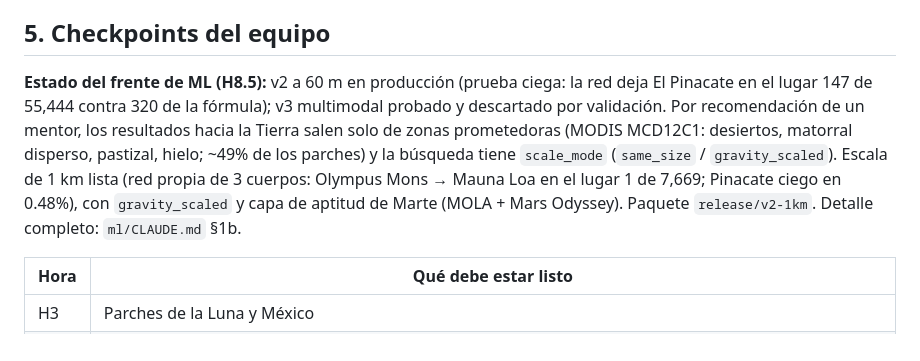
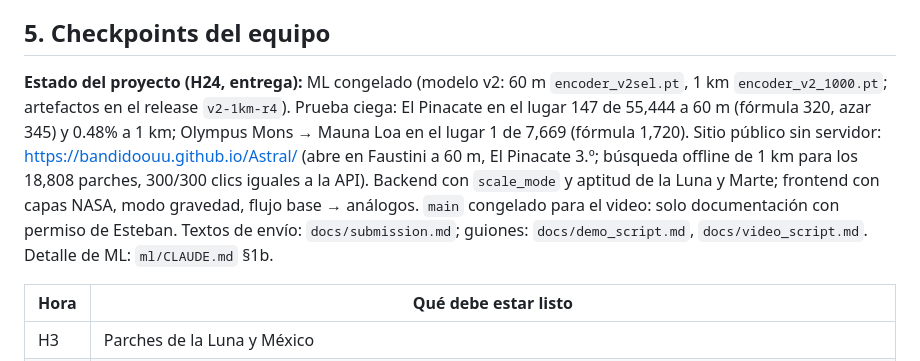
Before and after one commit to Bandidoouu/Astral, a Markdown page: CLAUDE.md, the part around the change. Drawn GitHub-style.

```diff
--- a/CLAUDE.md
+++ b/CLAUDE.md
@@ -155,15 +155,15 @@ README, gráficas, etiquetas, la interfaz y el video. La documentación interna
 
 ## 5. Checkpoints del equipo
 
-**Estado del frente de ML (H8.5):** v2 a 60 m en producción (prueba ciega: la red deja El
-Pinacate en el lugar 147 de 55,444 contra 320 de la fórmula); v3 multimodal probado y
-descartado por validación. Por recomendación de un mentor, los resultados hacia la
-Tierra salen solo de zonas prometedoras (MODIS MCD12C1: desiertos, matorral disperso,
-pastizal, hielo; ~49% de los parches) y la búsqueda tiene `scale_mode`
-(`same_size` / `gravity_scaled`). Escala de 1 km lista (red propia de 3 cuerpos:
-Olympus Mons → Mauna Loa en el lugar 1 de 7,669; Pinacate ciego en 0.48%), con
-`gravity_scaled` y capa de aptitud de Marte (MOLA + Mars Odyssey). Paquete `release/v2-1km`. Detalle completo:
-`ml/CLAUDE.md` §1b.
+**Estado del proyecto (H24, entrega):** ML congelado (modelo v2: 60 m `encoder_v2sel.pt`, 1 km
+`encoder_v2_1000.pt`; artefactos en el release `v2-1km-r4`). Prueba ciega: El Pinacate en el lugar
+147 de 55,444 a 60 m (fórmula 320, azar 345) y 0.48% a 1 km; Olympus Mons → Mauna Loa en el lugar 1
+de 7,669 (fórmula 1,720). Sitio público sin servidor: https://bandidoouu.github.io/Astral/ (abre
+en Faustini a 60 m, El Pinacate 3.º; búsqueda offline de 1 km para los 18,808 parches, 300/300 clics
+iguales a la API). Backend con `scale_mode` y aptitud de la Luna y Marte; frontend con capas NASA,
+modo gravedad, flujo base → análogos. `main` congelado para el video: solo documentación con
+permiso de Esteban. Textos de envío: `docs/submission.md`; guiones: `docs/demo_script.md`,
+`docs/video_script.md`. Detalle de ML: `ml/CLAUDE.md` §1b.
 
 
 | Hora | Qué debe estar listo |
```
Also changed, not shown: README.md (+32 -1 lines), docs/submission.md (+31 -0 lines), docs/img/astral-faustini-pinacate.jpg (added).
